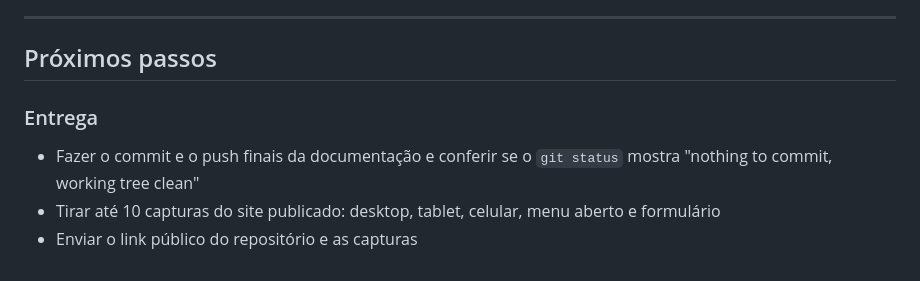
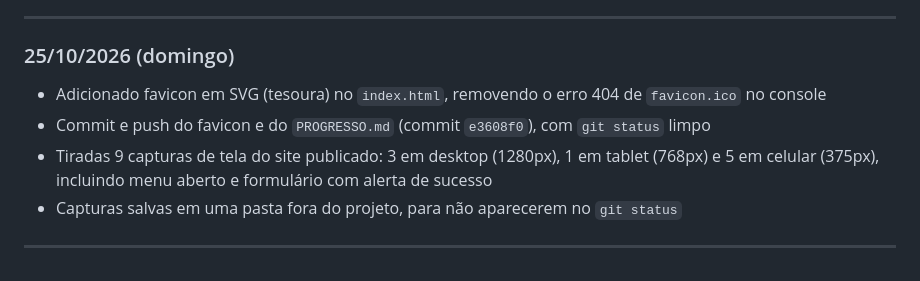
Before and after one commit to viniciuslira08/estilo-Livre, a Markdown page: PROGRESSO.md, the part around the change. Rendered like a GitHub page.

Commit message:
Registra 25/10 e atualiza próximos passos

```diff
--- a/PROGRESSO.md
+++ b/PROGRESSO.md
@@ -106,9 +106,10 @@ Site publicado: https://viniciuslira08.github.io/estilo-Livre/
 
 ---
 
-## Próximos passos
+### 25/10/2026 (domingo)
+- Adicionado favicon em SVG (tesoura) no `index.html`, removendo o erro 404 de `favicon.ico` no console
+- Commit e push do favicon e do `PROGRESSO.md` (commit `e3608f0`), com `git status` limpo
+- Tiradas 9 capturas de tela do site publicado: 3 em desktop (1280px), 1 em tablet (768px) e 5 em celular (375px), incluindo menu aberto e formulário com alerta de sucesso
+- Capturas salvas em uma pasta fora do projeto, para não aparecerem no `git status`
 
-### Entrega
-- Fazer o commit e o push finais da documentação e conferir se o `git status` mostra "nothing to commit, working tree clean"
-- Tirar até 10 capturas do site publicado: desktop, tablet, celular, menu aberto e formulário
-- Enviar o link público do repositório e as capturas
+---
```
